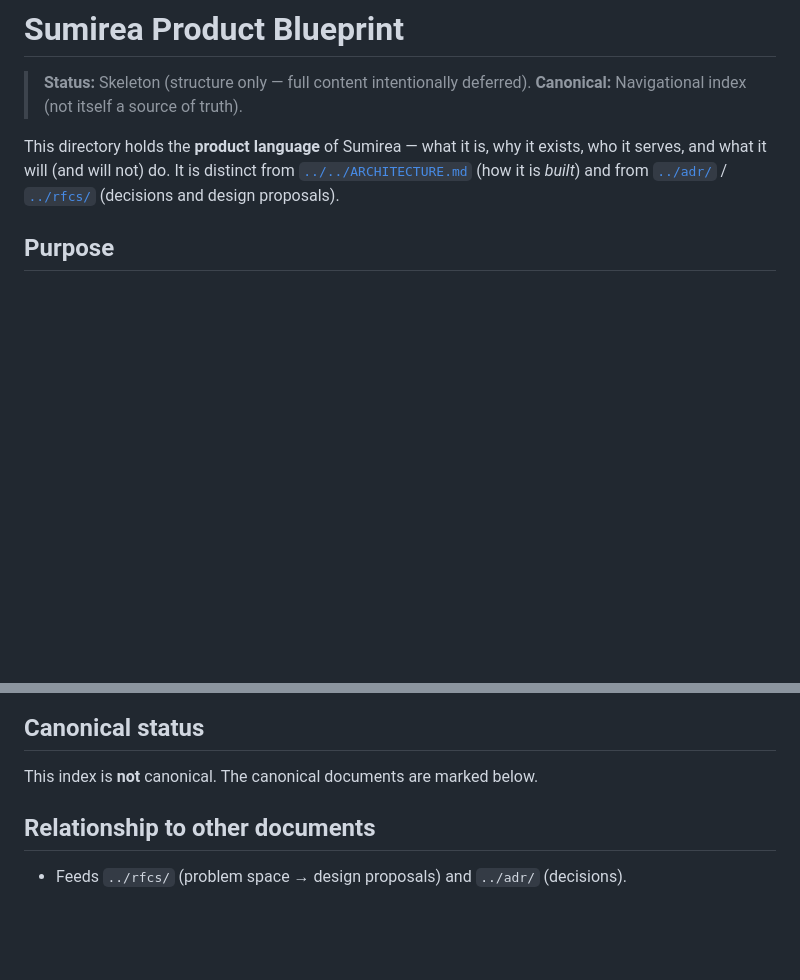
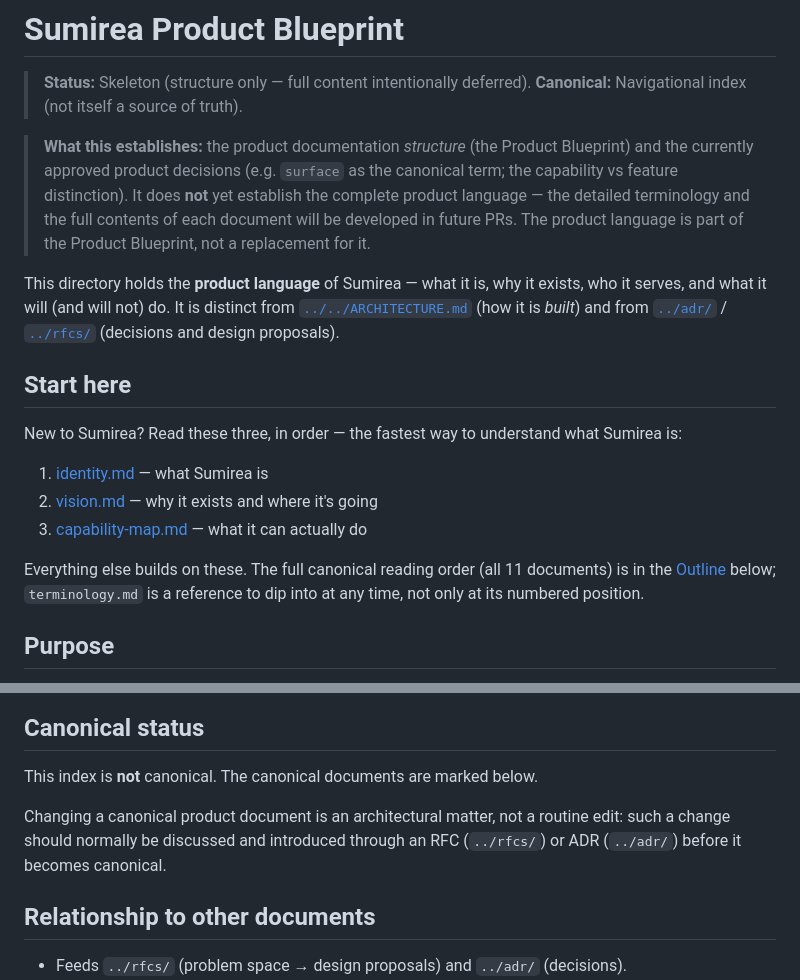
Before and after one commit to sumirea/workflow, a Markdown page: docs/product/README.md, 2 parts joined by grey strips. Drawn GitHub-style; blank space fills up the shorter version.

Commit message:
docs(product): add onboarding, scope note, and canonical governance
Refine the Product Blueprint index for first-time contributors.
Documentation only; README.md is the sole file changed.

- Add a "Start here" path (identity -> vision -> capability-map) as the
  fastest way to understand what Sumirea is
- State clearly that this PR establishes the documentation structure and
  the currently approved product decisions, not the complete product
  language (detailed terminology and contents come in future PRs); the
  product language is part of the Product Blueprint, not a replacement
- Add a lightweight governance note: changes to canonical product
  documents should normally go through an RFC or ADR first

Co-Authored-By: Claude Opus 4.8 <noreply@anthropic.com>
Claude-Session: https://claude.ai/code/session_01GETbPq1Uwx6ovktCXNZCYs

```diff
--- a/docs/product/README.md
+++ b/docs/product/README.md
@@ -3,10 +3,30 @@
 > **Status:** Skeleton (structure only — full content intentionally deferred).
 > **Canonical:** Navigational index (not itself a source of truth).
 
+> **What this establishes:** the product documentation _structure_ (the Product
+> Blueprint) and the currently approved product decisions (e.g. `surface` as the
+> canonical term; the capability vs feature distinction). It does **not** yet
+> establish the complete product language — the detailed terminology and the
+> full contents of each document will be developed in future PRs. The product
+> language is part of the Product Blueprint, not a replacement for it.
+
 This directory holds the **product language** of Sumirea — what it is, why it
 exists, who it serves, and what it will (and will not) do. It is distinct from
 [`../../ARCHITECTURE.md`](../../ARCHITECTURE.md) (how it is _built_) and from
 [`../adr/`](../adr) / [`../rfcs/`](../rfcs) (decisions and design proposals).
+
+## Start here
+
+New to Sumirea? Read these three, in order — the fastest way to understand what
+Sumirea is:
+
+1. [identity.md](./identity.md) — what Sumirea is
+2. [vision.md](./vision.md) — why it exists and where it's going
+3. [capability-map.md](./capability-map.md) — what it can actually do
+
+Everything else builds on these. The full canonical reading order (all 11
+documents) is in the [Outline](#outline) below; `terminology.md` is a reference
+to dip into at any time, not only at its numbered position.
 
 ## Purpose
 
@@ -22,6 +42,10 @@ No engineering/architecture content; no implementation.
 ## Canonical status
 
 This index is **not** canonical. The canonical documents are marked below.
+
+Changing a canonical product document is an architectural matter, not a routine
+edit: such a change should normally be discussed and introduced through an RFC
+(`../rfcs/`) or ADR (`../adr/`) before it becomes canonical.
 
 ## Relationship to other documents
 
```
